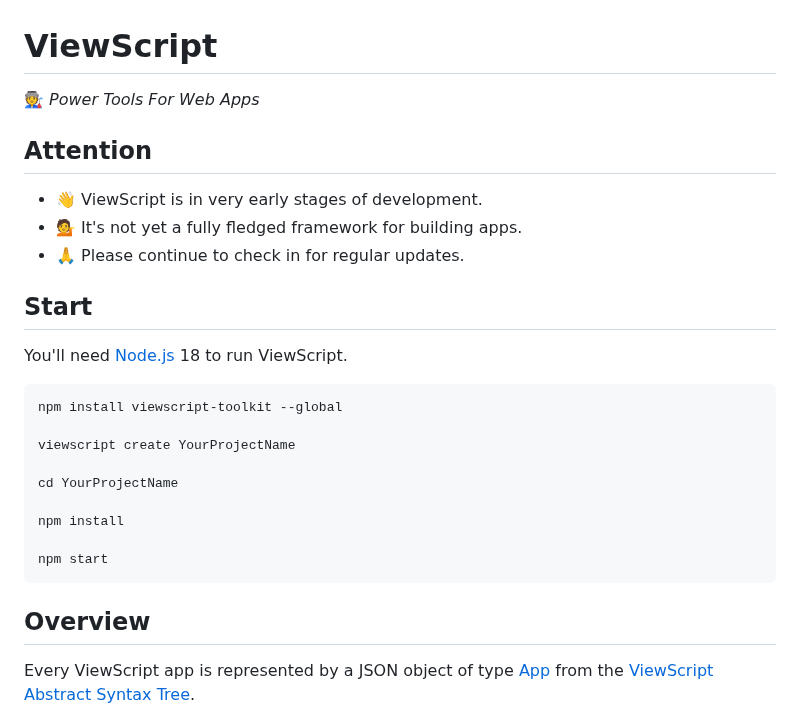
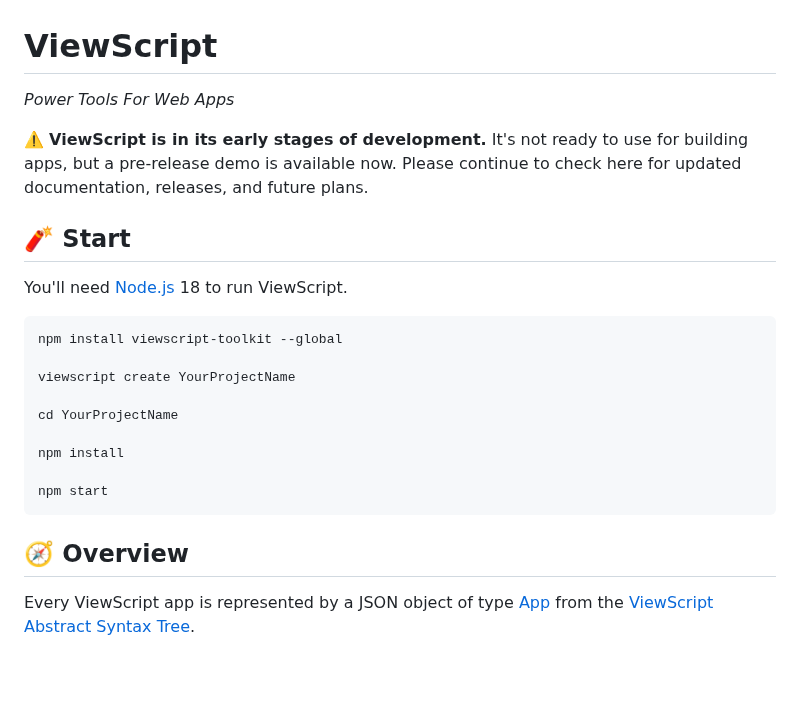
Before and after one commit to alexyuly/ViewScript, a Markdown page: README.md, the part around one of its changes. Drawn GitHub-style; blank space fills up the shorter version.

````diff
--- a/README.md
+++ b/README.md
@@ -1,14 +1,10 @@
 # ViewScript
 
-🧑‍🏭 _Power Tools For Web Apps_
+_Power Tools For Web Apps_
 
-## Attention
+⚠️ **ViewScript is in its early stages of development.** It's not ready to use for building apps, but a pre-release demo is available now. Please continue to check here for updated documentation, releases, and future plans.
 
-- 👋 ViewScript is in very early stages of development.
-- 💁 It's not yet a fully fledged framework for building apps.
-- 🙏 Please continue to check in for regular updates.
-
-## Start
+## 🧨 Start
 
 You'll need [Node.js](https://nodejs.org/) 18 to run ViewScript.
 
@@ -24,7 +20,7 @@ npm install
 npm start
 ```
 
-## Overview
+## 🧭 Overview
 
 Every ViewScript app is represented by a JSON object of type [App](https://github.com/alexyuly/ViewScript-Runtime/blob/main/lib/abstract.ts#L90) from the [ViewScript Abstract Syntax Tree](https://github.com/alexyuly/ViewScript-Runtime/blob/main/lib/abstract.ts).
 
````
Also changed, not shown: other parts of README.md (+1 -1 lines).
